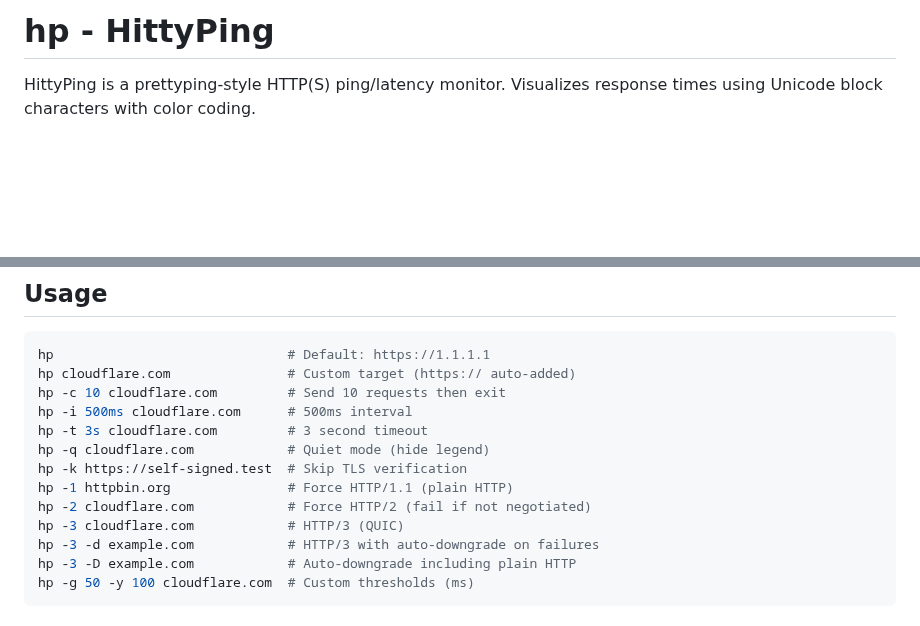
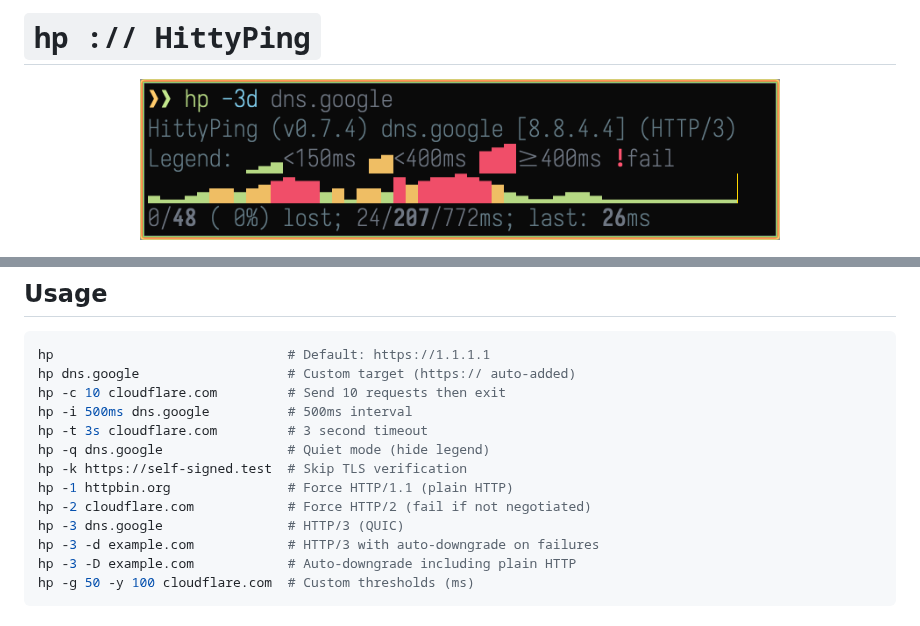
Before and after one commit to colangelo/HittyPing, a Markdown page: README.md, 2 parts joined by grey strips. GitHub-like rendering; pictures changed too: img/hittyping.png; blank space fills up the shorter version.

Commit message:
docs: update README.md

````diff
--- a/README.md
+++ b/README.md
@@ -1,5 +1,6 @@
-# hp - HittyPing
+# `hp :// HittyPing`
 
-HittyPing is a prettyping-style HTTP(S) ping/latency monitor.
-Visualizes response times using Unicode block characters with color coding.
+<p align="center">
+  <img src="img/hittyping.png" alt="hp output" width="640">
+</p>
 
@@ -50,15 +58,15 @@ Download the binary for your platform from [Releases](https://github.com/colange
 
 ```bash
 hp                              # Default: https://1.1.1.1
-hp cloudflare.com               # Custom target (https:// auto-added)
+hp dns.google                   # Custom target (https:// auto-added)
 hp -c 10 cloudflare.com         # Send 10 requests then exit
-hp -i 500ms cloudflare.com      # 500ms interval
+hp -i 500ms dns.google          # 500ms interval
 hp -t 3s cloudflare.com         # 3 second timeout
-hp -q cloudflare.com            # Quiet mode (hide legend)
+hp -q dns.google                # Quiet mode (hide legend)
 hp -k https://self-signed.test  # Skip TLS verification
 hp -1 httpbin.org               # Force HTTP/1.1 (plain HTTP)
 hp -2 cloudflare.com            # Force HTTP/2 (fail if not negotiated)
-hp -3 cloudflare.com            # HTTP/3 (QUIC)
+hp -3 dns.google                # HTTP/3 (QUIC)
 hp -3 -d example.com            # HTTP/3 with auto-downgrade on failures
 hp -3 -D example.com            # Auto-downgrade including plain HTTP
 hp -g 50 -y 100 cloudflare.com  # Custom thresholds (ms)
````
Also changed, not shown: other parts of README.md (+11 -3 lines).
